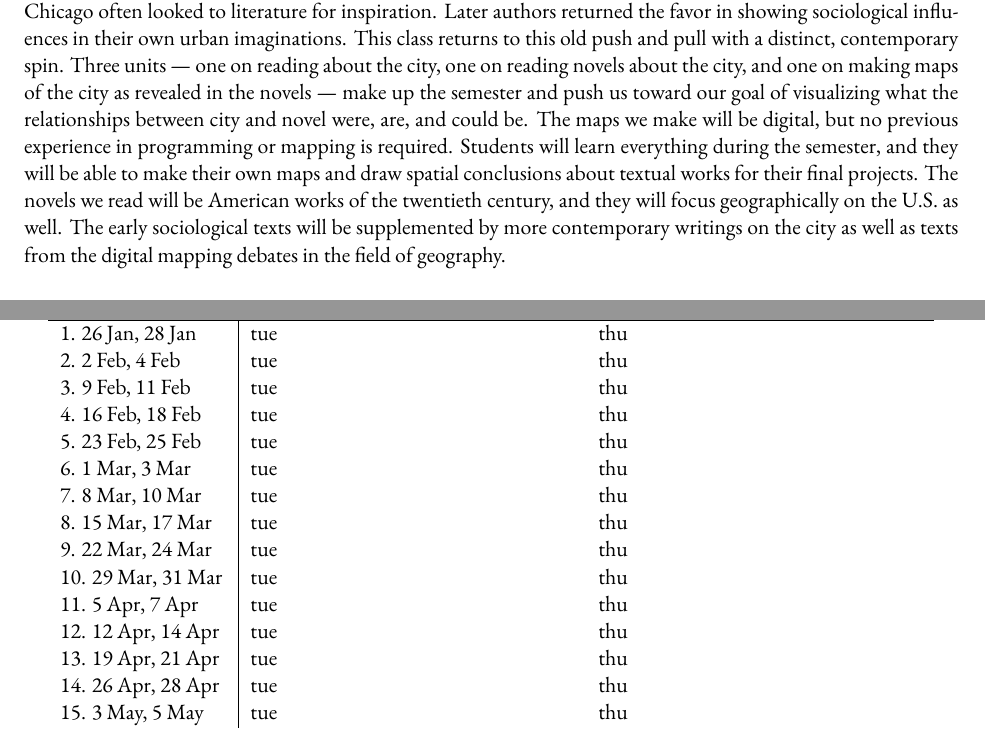
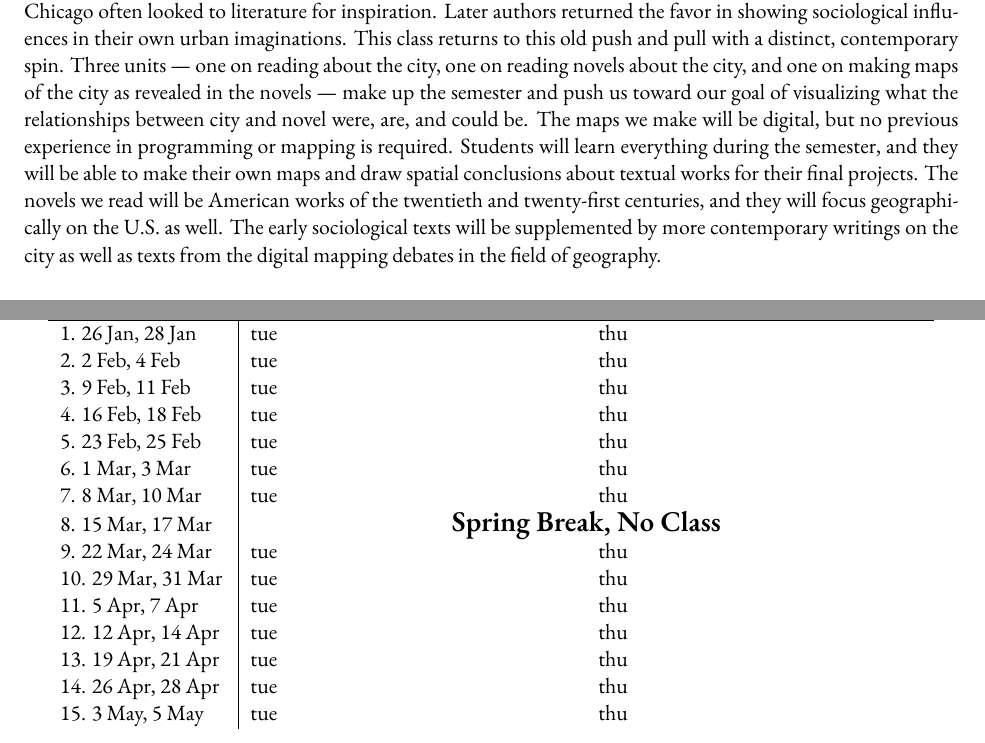
Before and after one commit to muziejus/the-map-of-the-city-that-is-this-novel, a LaTeX book (syllabus.tex, which reads sections/calendar.tex, sections/course-description.tex): two parts of pages 1 and 5 of 6, joined at a grey line, cut so that both start at the same text. Compiled offline with XeLaTeX; a missing font is replaced by an installed copy or a similar font.

Commit message:
Add spring break, correct scope.

```diff
--- a/sections/calendar.tex
+++ b/sections/calendar.tex
@@ -11,7 +11,7 @@
   5. 23 Feb, 25 Feb & tue & thu \\
   6. 1 Mar, 3 Mar & tue & thu \\
   7. 8 Mar, 10 Mar & tue & thu \\
-  8. 15 Mar, 17 Mar & tue & thu \\
+  8. 15 Mar, 17 Mar & \multicolumn{2}{c}{\Large \textbf{Spring Break, No Class}} \\
   9. 22 Mar, 24 Mar & tue & thu \\
   10. 29 Mar, 31 Mar & tue & thu \\
   11. 5 Apr, 7 Apr & tue & thu \\
--- a/sections/course-description.tex
+++ b/sections/course-description.tex
@@ -10,7 +10,7 @@ and could be. The maps we make will be digital, but no previous experience in
 programming or mapping is required. Students will learn everything during the
 semester, and they will be able to make their own maps and draw spatial
 conclusions about textual works for their final projects. The novels we read
-will be American works of the twentieth century, and they will focus
-geographically on the U.S. as well. The early sociological texts will be
-supplemented by more contemporary writings on the city as well as texts from
-the digital mapping debates in the field of geography.
+will be American works of the twentieth and twenty-first centuries, and they
+will focus geographically on the U.S. as well. The early sociological texts
+will be supplemented by more contemporary writings on the city as well as texts
+from the digital mapping debates in the field of geography.
```
